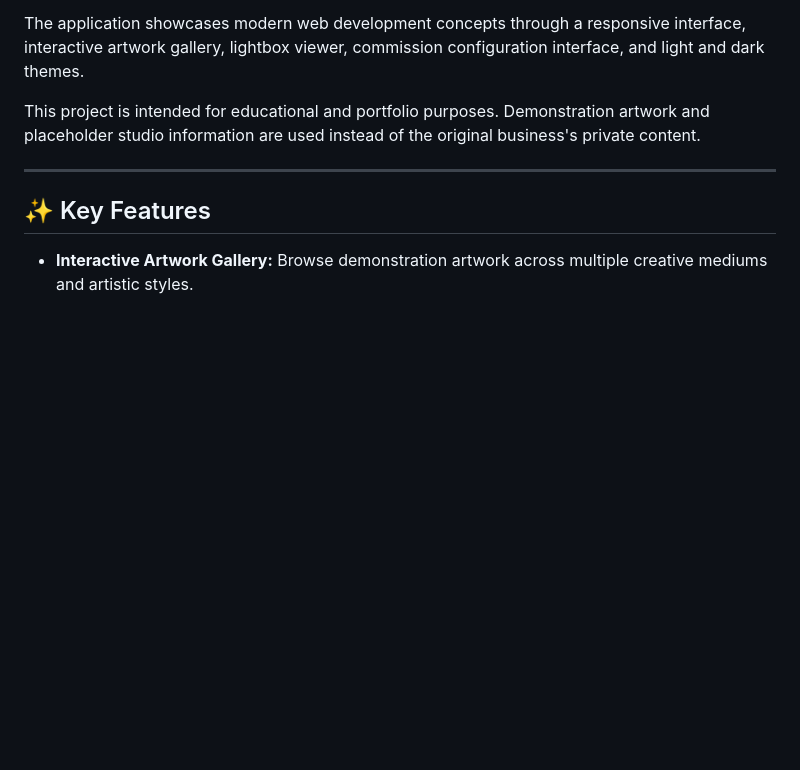
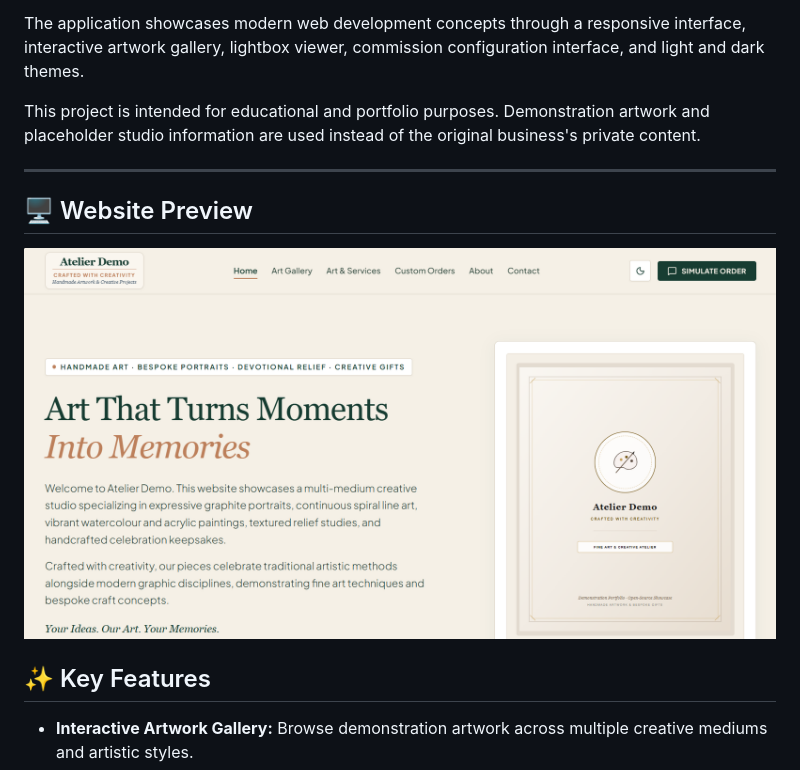
Before and after one commit to dks-abhinav/atelier-demo-portfolio, a Markdown page: README.md, the part around the change. Rendered like a GitHub page; pictures changed too: screenshots/homepage.png (added); blank space fills up the shorter version.

Commit message:
Add homepage screenshot to README

```diff
--- a/README.md
+++ b/README.md
@@ -18,6 +18,11 @@ The application showcases modern web development concepts through a responsive i
 This project is intended for educational and portfolio purposes. Demonstration artwork and placeholder studio information are used instead of the original business's private content.
 
 ---
+
+## 🖥️ Website Preview
+
+![Atelier Demo Homepage](screenshots/homepage.png)
+
 
 ## ✨ Key Features
 
```
